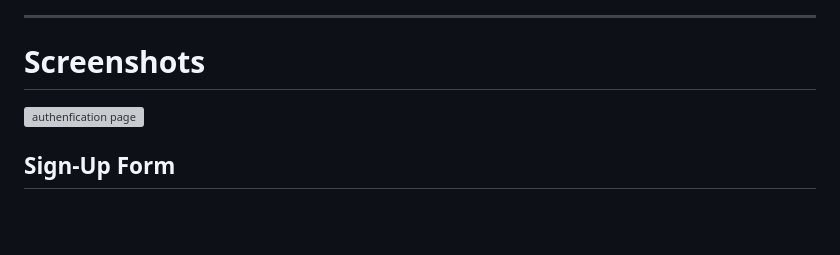
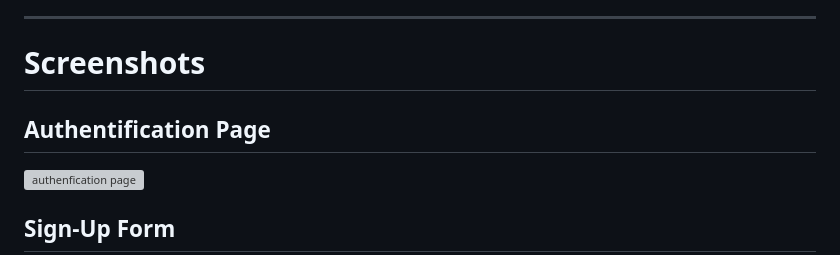
Before and after one commit to yndori/streambox, a Markdown page: README.md, the part around one of its changes. Drawn GitHub-style; blank space fills up the shorter version; grey boxes are pictures that could not be loaded.

```diff
--- a/README.md
+++ b/README.md
@@ -191,6 +191,7 @@ Verify that movie data loads correctly before presenting the project.
 
 # Screenshots
 
+## Authentification Page
 <img width="1440" height="900" alt="authenfication page" src="https://github.com/user-attachments/assets/b08ccf9e-6749-4435-be0e-b6d254e2fde1" />
 
 
```
Also changed, not shown: other parts of README.md (+16 -12 lines).
